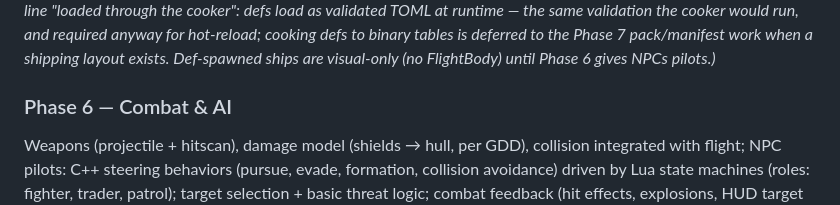
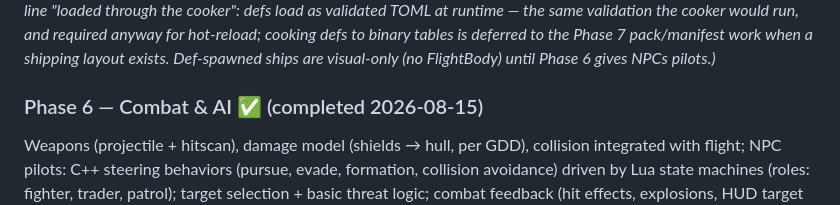
Before and after one commit to axxessdenied/SolProject, a Markdown page: docs/engine-plan.md, the part around one of its changes. Rendered like a GitHub page.

```diff
--- a/docs/engine-plan.md
+++ b/docs/engine-plan.md
@@ -202,5 +202,5 @@ The proof-of-concept milestone. `DVec3` sim space + camera-relative rendering pr
 Lua VM embedded; binding layer + entity/asset handle scheme; ships, weapons (defs only), factions defined in TOML data loaded through the cooker/registry; script + data hot-reload; in-game Lua console; mod directory layering (base game = mod zero).
 **Exit**: change a ship's stats or a Lua behavior and see it live without restarting; spawn ships from data defs via console. *(Verified: Lua 5.4.8 vendored, sandboxed VM (no io/os/package/debug) with every entry behind a protected call + traceback; hand-rolled binding layer (Stack traits, strict integers/strings, context-pointer functions) and metatable-typed entity handles, both unit-tested; strict-schema DefDatabase parses ship/weapon/faction TOML — unknown/mistyped keys are load errors and a failed merge keeps the previous state; layers merge in order `game/data` (mod zero) then `game/mods/<name>` sorted, later ids replacing wholesale in place. Live checks in the running build: `sol.spawn_ship("sol.freighter")` typed into the F1 console spawned a def-driven ship (entities 10→11); editing ships.toml scale 1.0→2.5 hot-reloaded and visibly resized the player ship; editing init.lua re-ran boot scripts and the on_tick announcer picked up new interval + text; a testmod layer overrode the shuttle at boot (scale 5 visible) and deleting the mod dir live reverted it. All 6 suites green, validation clean. Deviation from the original line "loaded through the cooker": defs load as validated TOML at runtime — the same validation the cooker would run, and required anyway for hot-reload; cooking defs to binary tables is deferred to the Phase 7 pack/manifest work when a shipping layout exists. Def-spawned ships are visual-only (no FlightBody) until Phase 6 gives NPCs pilots.)*
 
-### Phase 6 — Combat & AI
+### Phase 6 — Combat & AI ✅ (completed 2026-08-15)
 Weapons (projectile + hitscan), damage model (shields → hull, per GDD), collision integrated with flight; NPC pilots: C++ steering behaviors (pursue, evade, formation, collision avoidance) driven by Lua state machines (roles: fighter, trader, patrol); target selection + basic threat logic; combat feedback (hit effects, explosions, HUD target info).
```
Also changed, not shown: other parts of docs/engine-plan.md (+1 -1 lines).
